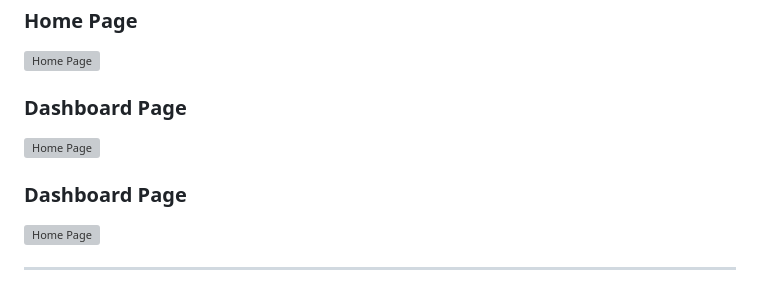
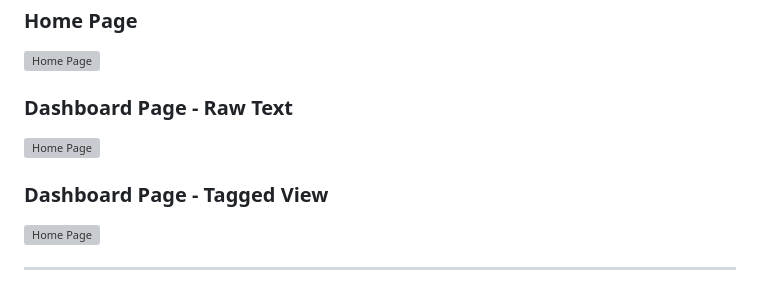
Before and after one commit to rakshashetty66/Edu_vision, a Markdown page: README.md, the part around the change. Rendered like a GitHub page; grey boxes are pictures that could not be loaded.

```diff
--- a/README.md
+++ b/README.md
@@ -96,10 +96,10 @@ http://127.0.0.1:5000/
 ### Home Page
 <img src="app/static/images/home.png" alt="Home Page" width="500">
 
-### Dashboard Page
+### Dashboard Page - Raw Text
 <img src="app/static/images/dashboard_raw.png" alt="Home Page" width="500">
 
-### Dashboard Page
+### Dashboard Page - Tagged View
 <img src="app/static/images/dashboard_tagged.png" alt="Home Page" width="500">
 
 ---
```
